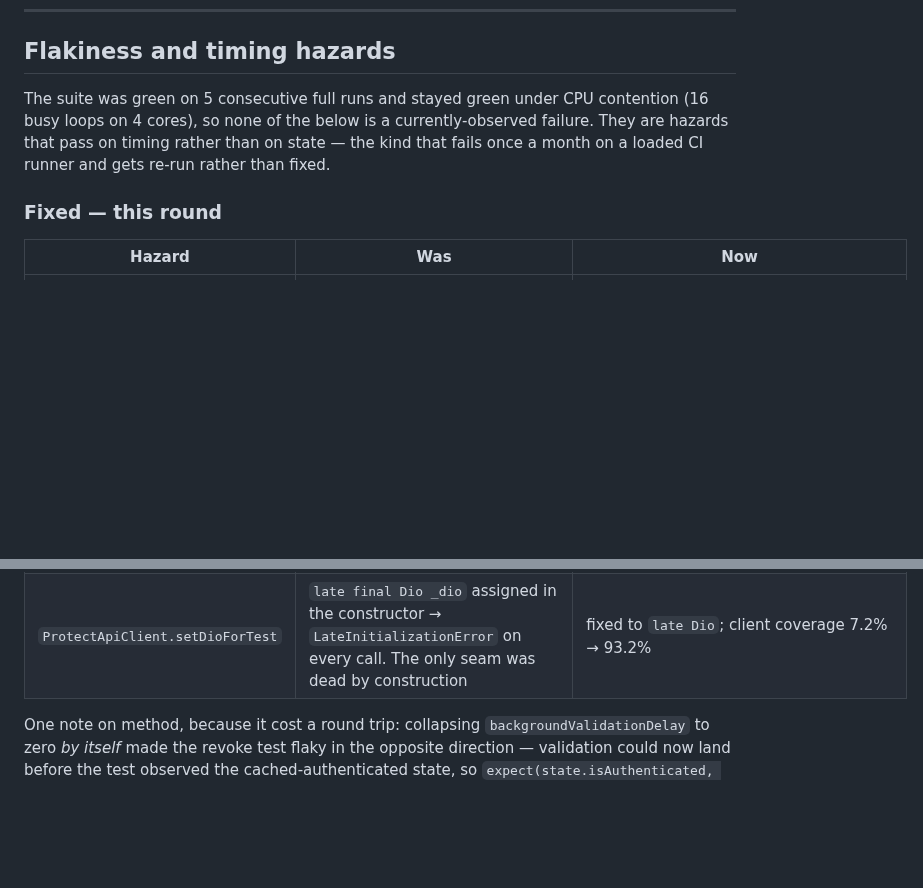
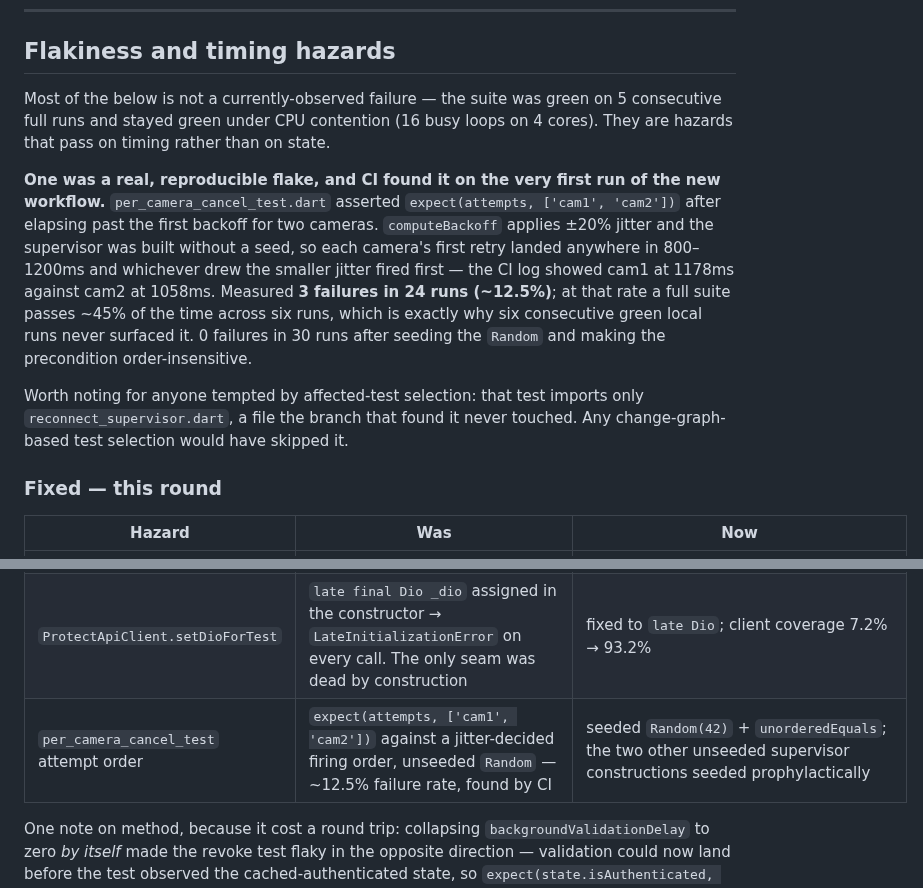
Before and after one commit to fvoska/rtsp-mixer, a Markdown page: docs/test-coverage-analysis.md, 2 parts joined by grey strips. GitHub-like rendering; blank space fills up the shorter version.

Commit message:
docs(testing): record the jitter-order flake CI found on its first run
Co-Authored-By: Claude Opus 5 <noreply@anthropic.com>
Claude-Session: https://claude.ai/code/session_01WMVm2criq7EWNmLHZQJPcu

```diff
--- a/docs/test-coverage-analysis.md
+++ b/docs/test-coverage-analysis.md
@@ -154,11 +154,24 @@ decides login-vs-shell is the first thing a user hits.
 
 ## Flakiness and timing hazards
 
-The suite was green on 5 consecutive full runs and stayed green under CPU
-contention (16 busy loops on 4 cores), so none of the below is a
-currently-observed failure. They are hazards that pass on timing rather than on
-state — the kind that fails once a month on a loaded CI runner and gets
-re-run rather than fixed.
+Most of the below is not a currently-observed failure — the suite was green on 5
+consecutive full runs and stayed green under CPU contention (16 busy loops on 4
+cores). They are hazards that pass on timing rather than on state.
+
+**One was a real, reproducible flake, and CI found it on the very first run of
+the new workflow.** `per_camera_cancel_test.dart` asserted
+`expect(attempts, ['cam1', 'cam2'])` after elapsing past the first backoff for
+two cameras. `computeBackoff` applies ±20% jitter and the supervisor was built
+without a seed, so each camera's first retry landed anywhere in 800–1200ms and
+whichever drew the smaller jitter fired first — the CI log showed cam1 at 1178ms
+against cam2 at 1058ms. Measured **3 failures in 24 runs (~12.5%)**; at that
+rate a full suite passes ~45% of the time across six runs, which is exactly why
+six consecutive green local runs never surfaced it. 0 failures in 30 runs after
+seeding the `Random` and making the precondition order-insensitive.
+
+Worth noting for anyone tempted by affected-test selection: that test imports
+only `reconnect_supervisor.dart`, a file the branch that found it never touched.
+Any change-graph-based test selection would have skipped it.
 
 ### Fixed — this round
 
@@ -170,6 +183,7 @@ re-run rather than fixed.
 | `active_session_bar_test` uptime fixture | `DateTime.now() - 7min` asserted against exactly `"Monitoring · 7m"` — on the bucket edge, zero slack | anchored 7m30s back; `inMinutes` floors, so ±30s of drift still reads `7m` |
 | `AppLogger` file sink during tests | every log line a synchronous append to the fixed path `/tmp/rtsp_mixer.log`, shared by concurrently-running test processes | sink off under `FLUTTER_TEST`; `resetForTest()` + `installAppLoggerTestIsolation()` for the global buffer and listener list |
 | `ProtectApiClient.setDioForTest` | `late final Dio _dio` assigned in the constructor → `LateInitializationError` on every call. The only seam was dead by construction | fixed to `late Dio`; client coverage 7.2% → 93.2% |
+| `per_camera_cancel_test` attempt order | `expect(attempts, ['cam1', 'cam2'])` against a jitter-decided firing order, unseeded `Random` — ~12.5% failure rate, found by CI | seeded `Random(42)` + `unorderedEquals`; the two other unseeded supervisor constructions seeded prophylactically |
 
 One note on method, because it cost a round trip: collapsing
 `backgroundValidationDelay` to zero *by itself* made the revoke test flaky in
```
Also changed, not shown: 1 other file.
